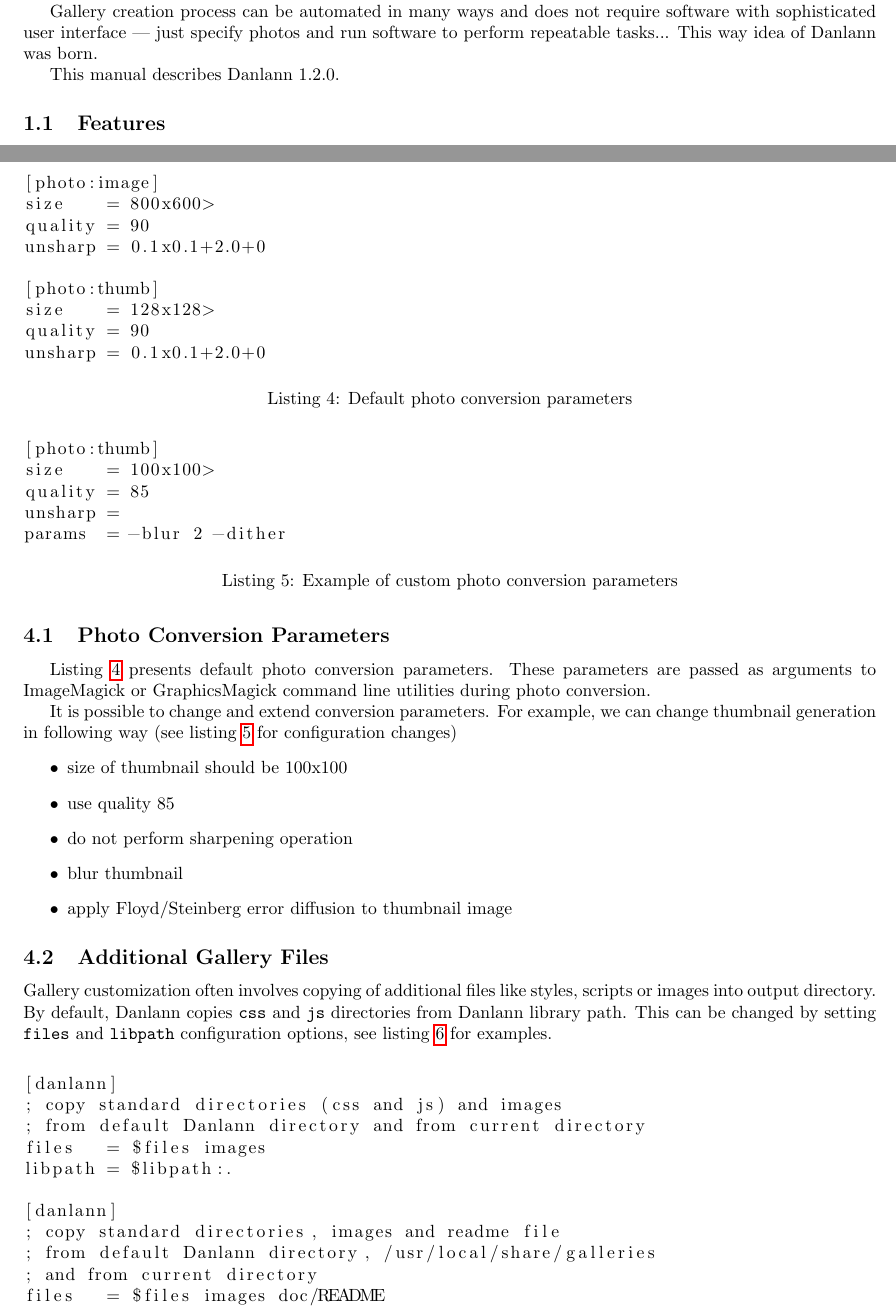
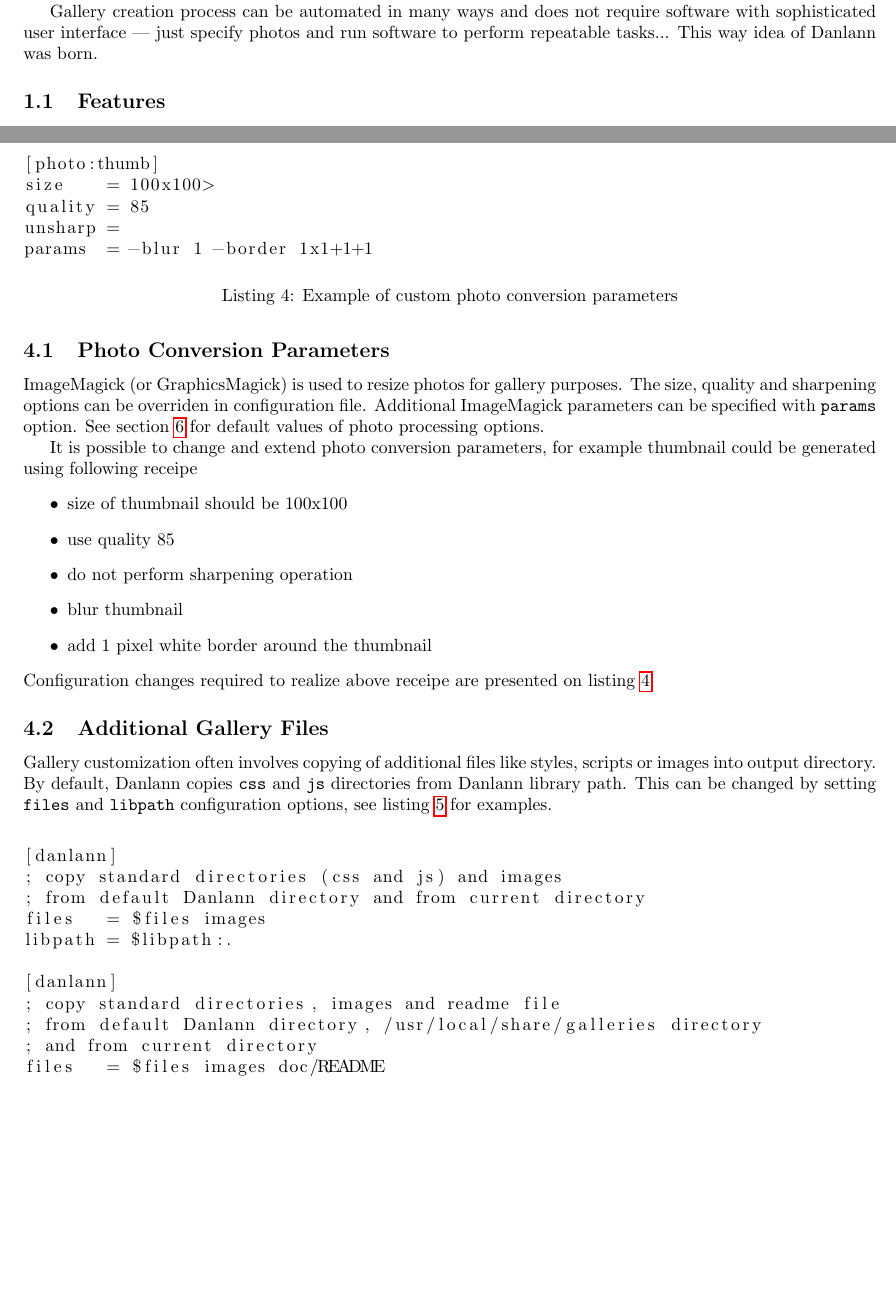
Before and after one commit to BackupTheBerlios/danlann-svn, a LaTeX document (danlann-manual/trunk/danlann-manual.tex): two parts of pages 1 and 4 of 6, joined at a grey line, cut so that both start at the same text, the shorter picture padded with empty space. Compiled offline with pdfLaTeX.

Commit message:
- improved photo conversion parameters section - danlann and manual version provided

```diff
--- a/danlann-manual/trunk/danlann-manual.tex
+++ b/danlann-manual/trunk/danlann-manual.tex
@@ -12,7 +12,7 @@
 
 \geometry{papername=a4paper, margin = 2cm}
 
-\title{Danlann Manual}
+\title{Danlann Manual\\\small{Version 0.9.1\\For Danlann 1.2.0}}
 \author{\url{wrobell@pld-linux.org}}
 \begin{document}
 \maketitle
@@ -31,8 +31,6 @@
 Gallery creation process can be automated in many ways and does not require
 software with sophisticated user interface --- just specify photos and run
 software to perform repeatable tasks... This way idea of Danlann was born.
-
-This manual describes Danlann~1.2.0.
 
 \subsection{Features}
 Danlann is a~command line photo web gallery generator.
@@ -203,28 +201,16 @@
 
 \section{Basic Customization}\label{customization}
 Gallery can be customized to fit gallery creator needs and taste. This can
-be achieved on several levels described in following subsections.
+be easily achieved in many ways described in the following subsections.
 
 % fixme: additional files: styles and javascript files
 
 \subsection{Photo Conversion Parameters}\label{conversion}
-\begin{listing}
-\begin{lstlisting}
-[photo:image]
-size    = 800x600>
-quality = 90
-unsharp = 0.1x0.1+2.0+0
-
-[photo:thumb]
-size    = 128x128>
-quality = 90
-unsharp = 0.1x0.1+2.0+0
-\end{lstlisting}
-\caption{Default photo conversion parameters}\label{conf:photo:default}
-\end{listing}
-Listing~\ref{conf:photo:default} presents default photo conversion
-parameters. These parameters are passed as arguments to ImageMagick or GraphicsMagick
-command line utilities during photo conversion.
+ImageMagick (or GraphicsMagick) is used to resize photos for gallery
+purposes. The size, quality and sharpening options can be overriden
+in configuration file. Additional ImageMagick parameters can be specified
+with \texttt{params} option. See section~\ref{conf:all} for default values
+of photo processing options.
 
 \begin{listing}
 \begin{lstlisting}
@@ -232,22 +218,22 @@
 size    = 100x100>
 quality = 85
 unsharp =
-params  = -blur 2 -dither
+params  = -blur 1 -border 1x1+1+1
 \end{lstlisting}
 \caption{Example of custom photo conversion parameters}\label{conf:photo:example:thumb}
 \end{listing}
 
-It is possible to change and extend conversion parameters. For example, we
-can change thumbnail generation in following way (see
-listing~\ref{conf:photo:example:thumb} for configuration changes)
-% fixme: use more sophisticated example, i.e. border instead of dithering
+It is possible to change and extend photo conversion parameters, for example
+thumbnail could be generated using following receipe
 \begin{itemize}
 \item size of thumbnail should be 100x100
 \item use quality 85
 \item do not perform sharpening operation
 \item blur thumbnail
-\item apply Floyd/Steinberg error diffusion to thumbnail image
+\item add 1~pixel white border around the thumbnail
 \end{itemize}
+Configuration changes required to realize above receipe are presented on
+listing~\ref{conf:photo:example:thumb}.
 
 \subsection{Additional Gallery Files}\label{files}
 Gallery customization often involves copying of additional files like
@@ -268,7 +254,7 @@
 \begin{lstlisting}
 [danlann]
 ; copy standard directories, images and readme file
-; from default Danlann directory, /usr/local/share/galleries
+; from default Danlann directory, /usr/local/share/galleries directory
 ; and from current directory
 files   = $files images doc/README
 libpath = $libpath:/usr/share/local/galleries/:.
```
